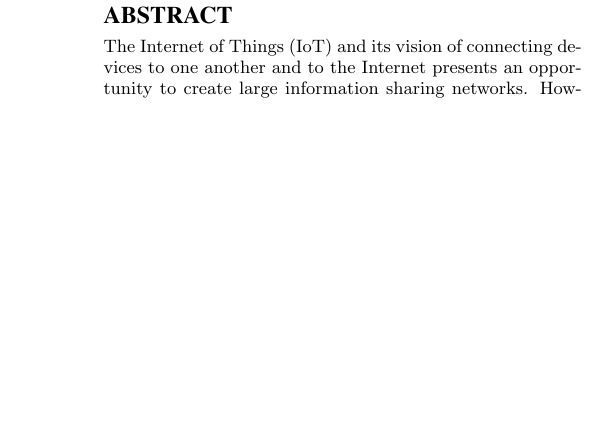
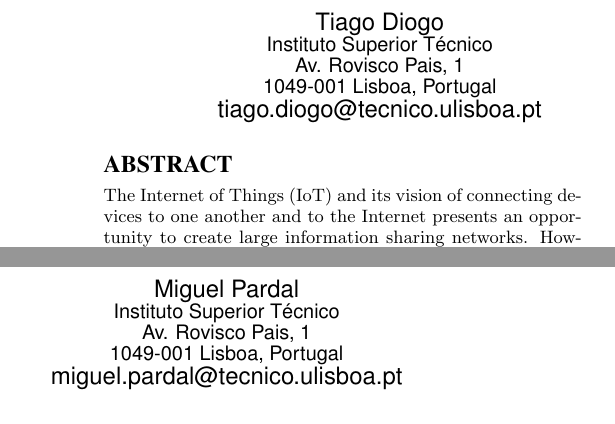
Before and after one commit to tiagodiogo/thesis-paper, a LaTeX paper (sig-alternate-sample.tex): part of one column of page 1 of 8 before the commit and two parts of the columns of page 1 of 8 after it, the two joined at a grey line, cut at the place of the change, the shorter picture padded with empty space. Compiled offline with pdfLaTeX.

Commit message:
final repo cleanup

```diff
--- a/sig-alternate-sample.tex
+++ b/sig-alternate-sample.tex
@@ -207,20 +207,20 @@
 % e-mail address with \email.
 %
 % 1st. author
-%\alignauthor
-%Tiago Diogo\\
-%       \affaddr{Instituto Superior T\'ecnico}\\
-%       \affaddr{Av. Rovisco Pais, 1}\\
-%       \affaddr{1049-001 Lisboa, Portugal}\\
-%       \email{tiago.diogo@tecnico.ulisboa.pt}
+\alignauthor
+Tiago Diogo\\
+       \affaddr{Instituto Superior T\'ecnico}\\
+       \affaddr{Av. Rovisco Pais, 1}\\
+       \affaddr{1049-001 Lisboa, Portugal}\\
+       \email{tiago.diogo@tecnico.ulisboa.pt}
 % 2nd. author
-%\alignauthor
-%Miguel Pardal\\
-%       \affaddr{Instituto Superior T\'ecnico}\\
-%       \affaddr{Av. Rovisco Pais, 1}\\
-%       \affaddr{1049-001 Lisboa, Portugal}\\
-%       \email{miguel.pardal@tecnico.ulisboa.pt}
-%}
+\alignauthor
+Miguel Pardal\\
+       \affaddr{Instituto Superior T\'ecnico}\\
+       \affaddr{Av. Rovisco Pais, 1}\\
+       \affaddr{1049-001 Lisboa, Portugal}\\
+       \email{miguel.pardal@tecnico.ulisboa.pt}
+}
 
 % TODO anonymize before submission
 
```
Also changed, not shown: acm-update.pdf (deleted), flies.eps (deleted), fly.eps (deleted), rosette.eps (deleted), sig-alternate-guide.pdf (deleted), sig-alternate-sample.pdf, sig-alternate-sample.tex (2 more changed lines), 1 other file.
